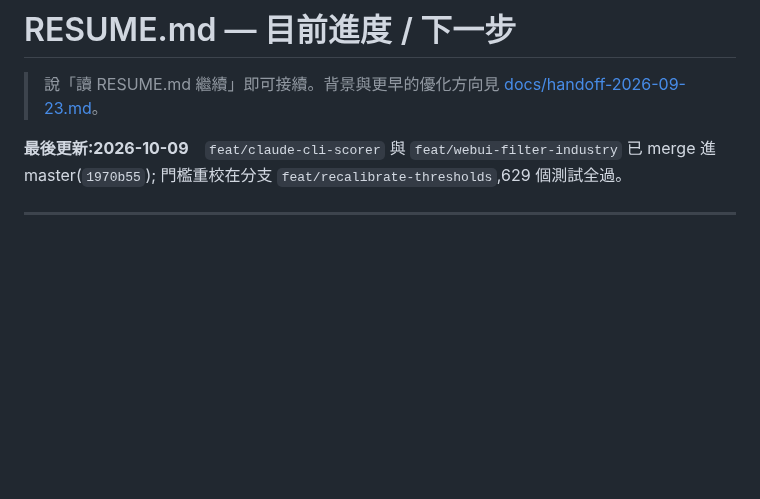
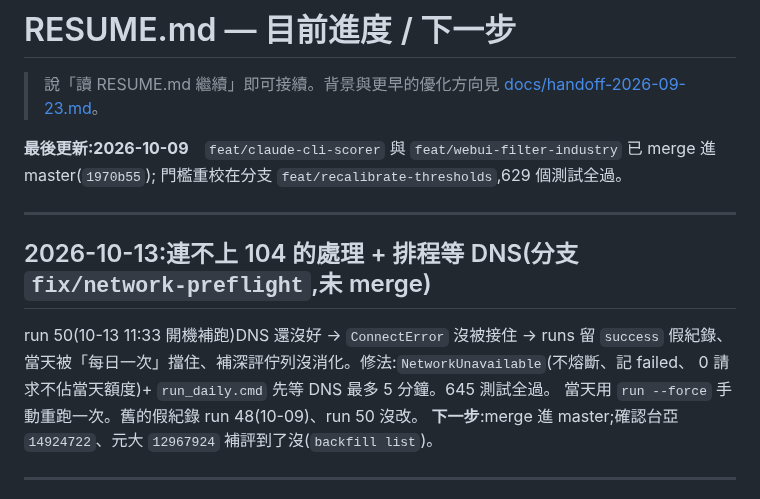
Before and after one commit to yiyiscode/104-job-finder, a Markdown page: RESUME.md, the part around the change. Rendered like a GitHub page; blank space fills up the shorter version.

Commit message:
docs: RESUME 記錄網路失敗修正與手動重跑
Co-Authored-By: Claude Opus 5.5 (1M context) <noreply@anthropic.com>

```diff
--- a/RESUME.md
+++ b/RESUME.md
@@ -4,6 +4,16 @@
 
 **最後更新:2026-10-09**　`feat/claude-cli-scorer` 與 `feat/webui-filter-industry` 已 merge 進 master(`1970b55`);
 門檻重校在分支 `feat/recalibrate-thresholds`,629 個測試全過。
+
+---
+
+## 2026-10-13:連不上 104 的處理 + 排程等 DNS(分支 `fix/network-preflight`,未 merge)
+
+run 50(10-13 11:33 開機補跑)DNS 還沒好 → `ConnectError` 沒被接住 → runs 留 `success` 假紀錄、
+當天被「每日一次」擋住、補深評佇列沒消化。修法:`NetworkUnavailable`(不熔斷、記 failed、
+0 請求不佔當天額度)+ `run_daily.cmd` 先等 DNS 最多 5 分鐘。645 測試全過。
+當天用 `run --force` 手動重跑一次。舊的假紀錄 run 48(10-09)、run 50 沒改。
+**下一步**:merge 進 master;確認台亞 `14924722`、元大 `12967924` 補評到了沒(`backfill list`)。
 
 ---
 
```
